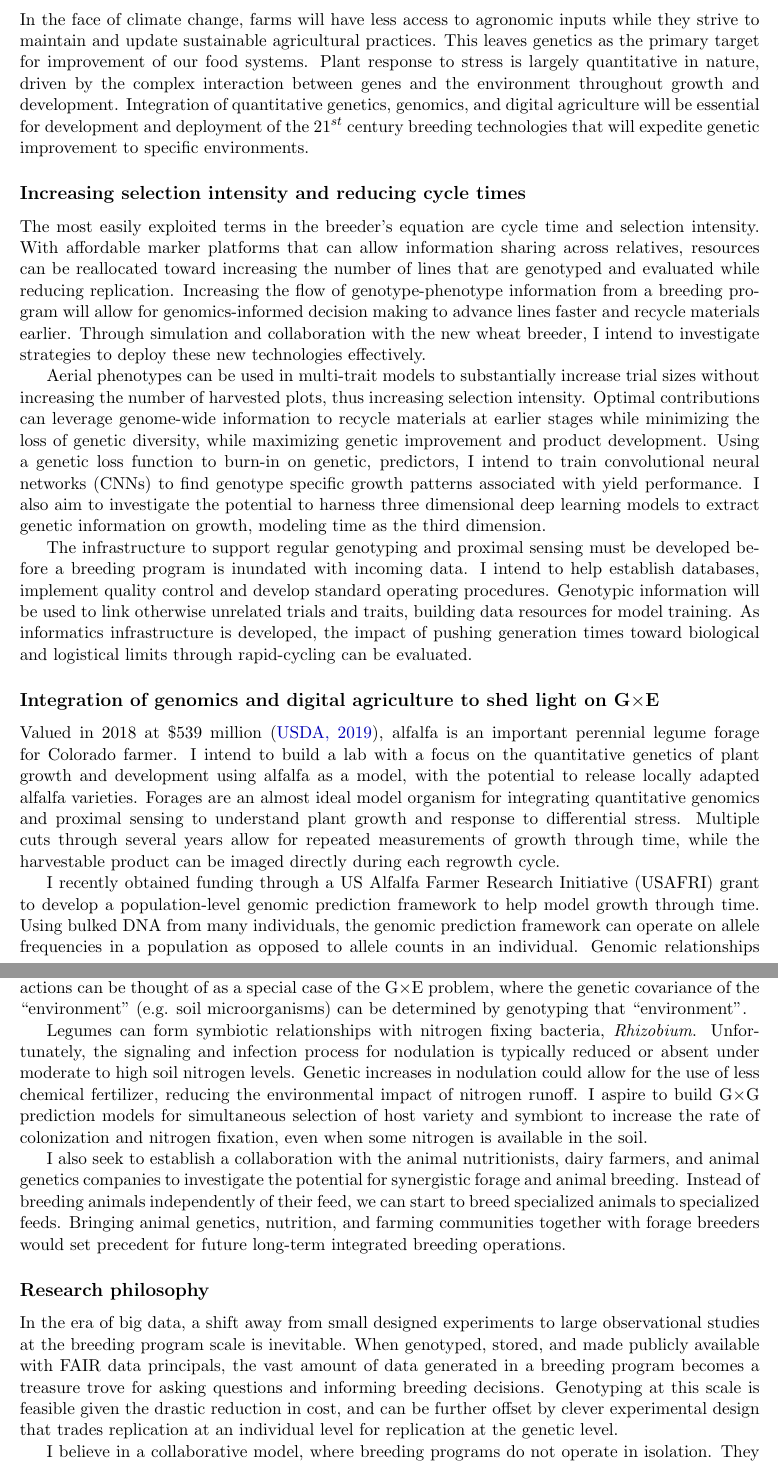
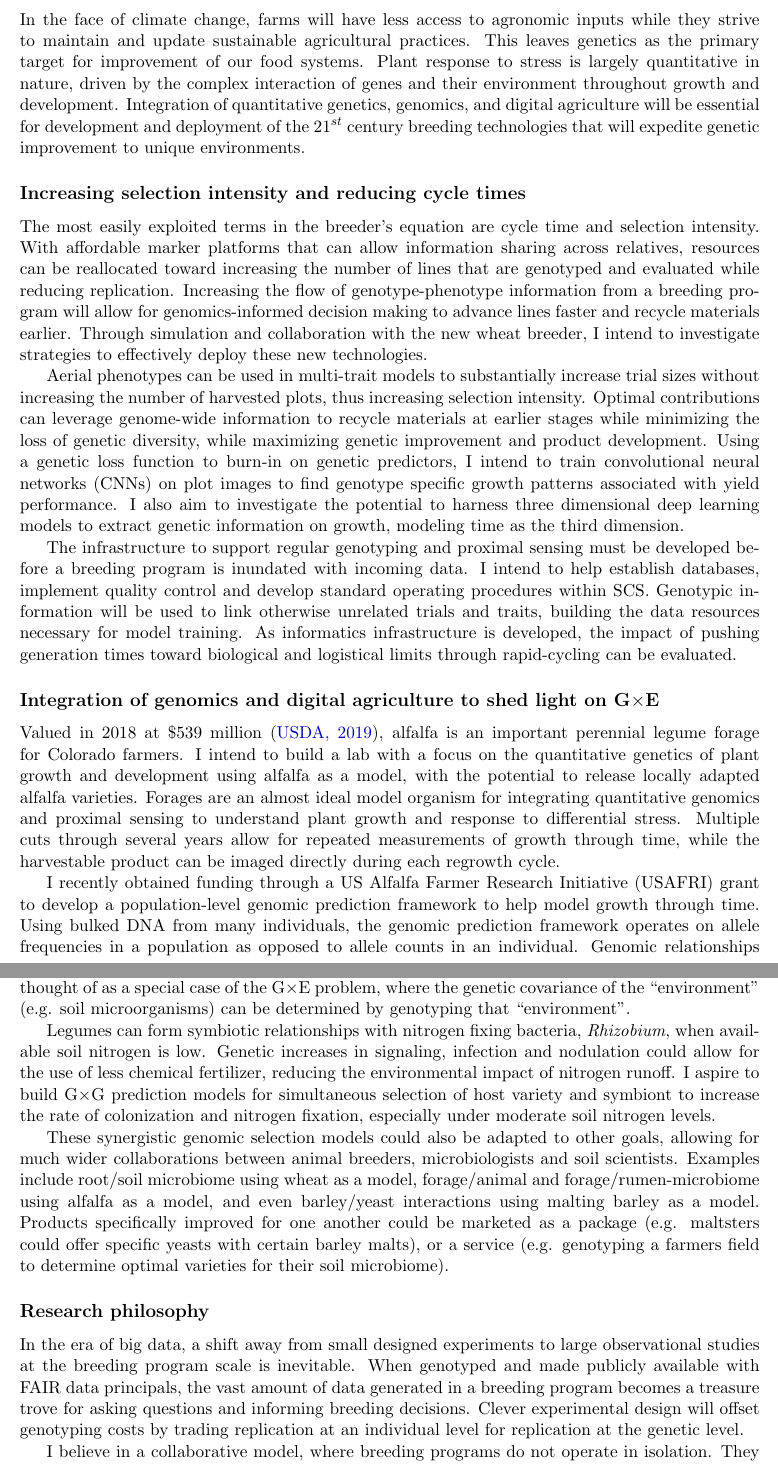
Before and after one commit to nsantantonio/ColoradoStateQG, a LaTeX document (SantantonioResearchStatement.tex): two parts of pages 1 and 2 of 2, joined at a grey line, cut so that both start at the same text. Compiled offline with pdfLaTeX.

Commit message:
final for submission

```diff
--- a/SantantonioResearchStatement.tex
+++ b/SantantonioResearchStatement.tex
@@ -48,31 +48,31 @@
 \section*{\centering Statement of Research}
 \begin{center} Nicholas Santantonio \end{center}
 
-\noindent In the face of climate change, farms will have less access to agronomic inputs while they strive to maintain and update sustainable agricultural practices. This leaves genetics as the primary target for improvement of our food systems. Plant response to stress is largely quantitative in nature, driven by the complex interaction between genes and the environment throughout growth and development. Integration of quantitative genetics, genomics, and digital agriculture will be essential for development and deployment of the $21^{st}$ century breeding technologies that will expedite genetic improvement to specific environments.
+\noindent In the face of climate change, farms will have less access to agronomic inputs while they strive to maintain and update sustainable agricultural practices. This leaves genetics as the primary target for improvement of our food systems. Plant response to stress is largely quantitative in nature, driven by the complex interaction of genes and their environment throughout growth and development. Integration of quantitative genetics, genomics, and digital agriculture will be essential for development and deployment of the $21^{st}$ century breeding technologies that will expedite genetic improvement to unique environments.
 
 \subsection*{Increasing selection intensity and reducing cycle times}
 
-The most easily exploited terms in the breeder's equation are cycle time and selection intensity. With affordable marker platforms that can allow information sharing across relatives, resources can be reallocated toward increasing the number of lines that are genotyped and evaluated while reducing replication. Increasing the flow of genotype-phenotype information from a breeding program will allow for genomics-informed decision making to advance lines faster and recycle materials earlier. Through simulation and collaboration with the new wheat breeder, I intend to investigate strategies to deploy these new technologies effectively.% in the wheat breeding program, other programs at CSU and around the globe.
+The most easily exploited terms in the breeder's equation are cycle time and selection intensity. With affordable marker platforms that can allow information sharing across relatives, resources can be reallocated toward increasing the number of lines that are genotyped and evaluated while reducing replication. Increasing the flow of genotype-phenotype information from a breeding program will allow for genomics-informed decision making to advance lines faster and recycle materials earlier. Through simulation and collaboration with the new wheat breeder, I intend to investigate strategies to effectively deploy these new technologies.% in the wheat breeding program, other programs at CSU and around the globe.
 
-Aerial phenotypes can be used in multi-trait models to substantially increase trial sizes without increasing the number of harvested plots, thus increasing selection intensity. Optimal contributions can leverage genome-wide information to recycle materials at earlier stages while minimizing the loss of genetic diversity, while  maximizing genetic improvement and product development. Using a genetic loss function to burn-in on genetic, predictors, I intend to train convolutional neural networks (CNNs) to find genotype specific growth patterns associated with yield performance. I also aim to investigate the potential to harness three dimensional deep learning models to extract genetic information on growth, modeling time as the third dimension.
+Aerial phenotypes can be used in multi-trait models to substantially increase trial sizes without increasing the number of harvested plots, thus increasing selection intensity. Optimal contributions can leverage genome-wide information to recycle materials at earlier stages while minimizing the loss of genetic diversity, while  maximizing genetic improvement and product development. Using a genetic loss function to burn-in on genetic predictors, I intend to train convolutional neural networks (CNNs) on plot images to find genotype specific growth patterns associated with yield performance. I also aim to investigate the potential to harness three dimensional deep learning models to extract genetic information on growth, modeling time as the third dimension.
 
 % I also intend to investigate use convolutional neural networks (CNNs) to extract more meaningful information from aerial plot images.
 % Combining these concepts with an economic selection index developed from commercial distributors (e.g. grain elevators) should maximize genetic improvement and product development.
 
 
-The infrastructure to support regular genotyping and proximal sensing must be developed before a breeding program is inundated with incoming data. I intend to help establish databases, implement quality control and develop standard operating procedures. Genotypic information will be used to link otherwise unrelated trials and traits, building data resources for model training. As informatics infrastructure is developed, the impact of pushing generation times toward biological and logistical limits through rapid-cycling can be evaluated.
+The infrastructure to support regular genotyping and proximal sensing must be developed before a breeding program is inundated with incoming data. I intend to help establish databases, implement quality control and develop standard operating procedures within SCS. Genotypic information will be used to link otherwise unrelated trials and traits, building the data resources necessary for model training. As informatics infrastructure is developed, the impact of pushing generation times toward biological and logistical limits through rapid-cycling can be evaluated.
 
 \subsection*{Integration of genomics and digital agriculture to shed light on \gxe}
 
 % Interest in sustainable agriculture has brought renewed attention to forage crops, which can increase soil nitrogen, sequester carbon and reduce weed populations.
 % These crops can also be adapted to marginal lands, leaving more flexibility for farmers and less competition with food crops.
 
-Valued in 2018 at \$539 million (\href{https://www.nass.usda.gov/Quick_Stats/Ag_Overview/stateOverview.php?state=COLORADO}{USDA, 2019}), alfalfa is an important perennial legume forage for Colorado farmer. I intend to build a lab with a focus on the quantitative genetics of plant growth and development using alfalfa as a model, with the potential to release locally adapted alfalfa varieties. Forages are an almost ideal model organism for integrating quantitative genomics and proximal sensing to understand plant growth and response to differential stress. Multiple cuts through several years allow for repeated measurements of growth through time, while the harvestable product can be imaged directly during each regrowth cycle.
+Valued in 2018 at \$539 million (\href{https://www.nass.usda.gov/Quick_Stats/Ag_Overview/stateOverview.php?state=COLORADO}{USDA, 2019}), alfalfa is an important perennial legume forage for Colorado farmers. I intend to build a lab with a focus on the quantitative genetics of plant growth and development using alfalfa as a model, with the potential to release locally adapted alfalfa varieties. Forages are an almost ideal model organism for integrating quantitative genomics and proximal sensing to understand plant growth and response to differential stress. Multiple cuts through several years allow for repeated measurements of growth through time, while the harvestable product can be imaged directly during each regrowth cycle.
 
 
 % Beneficial allele enrichment in alfalfa is arduous due to high inbreeding depression and the autotetraploid nature of the crop. As an obligate out-crosser, alfalfa must be bred on a population level, where varieties are released as synthetics to avoid inbreeding and exploit population-level heterosis. This has limited implementation of marker-based selection strategies because most methods are individual-based.
 
-I recently obtained funding through a US Alfalfa Farmer Research Initiative (USAFRI) grant to develop a population-level genomic prediction framework to help model growth through time. Using bulked DNA from many individuals, the genomic prediction framework can operate on allele frequencies in a population as opposed to allele counts in an individual. Genomic relationships between populations can then be used in longitudinal random regression models to build genotype specific growth curves. Moving forward, I want to evaluate how plasticity in growth and response to stress allows for stability or sensitivity to varying environments. This framework can also be used to track allele frequency changes through time, allowing for identification loci under natural selection for persistence to differential stress.% and appropriately reweighted in the prediction model.
+I recently obtained funding through a US Alfalfa Farmer Research Initiative (USAFRI) grant to develop a population-level genomic prediction framework to help model growth through time. Using bulked DNA from many individuals, the genomic prediction framework operates on allele frequencies in a population as opposed to allele counts in an individual. Genomic relationships between populations can then be used in longitudinal, random regression models to build genotype specific growth curves. Moving forward, I want to evaluate how plasticity in growth and response to stress allows for stability or sensitivity to varying environments. This framework can also be used to track allele frequency changes through time, allowing for identification of loci under natural selection for persistence to differential stress.% and appropriately reweighted in the prediction model.
 
 % This framework will allow for prediction of additive effects for genetic gain, as well as dominance effects to exploit population level heterosis.
 
@@ -81,15 +81,19 @@ New populations will be formed using mathematical optimization to determine opti
 
 \subsection*{Cropping systems integration}
 
-Crops are a single component of an agronomic ecological system, which also includes soil microorganisms, endophytes, the animals that feed on those crops and the microbiome of those animals. Other than host-pathogen interactions, little attention has been paid to genomic interactions between these organisms (i.e. \gxg), despite an overall notion that they are important. These interactions can be thought of as a special case of the \gxe\ problem, where the genetic covariance of the ``environment'' (e.g. soil microorganisms) can be determined by genotyping that ``environment''.
+Crops are a single component of a larger agro-ecological system, which includes soil microorganisms, endophytes, the animals that feed on those crops and the microbiome of those animals. Other than host-pathogen interactions, little attention has been paid to genomic interactions between these organisms (i.e. \gxg), despite an overall notion that they are important. These interactions can be thought of as a special case of the \gxe\ problem, where the genetic covariance of the ``environment'' (e.g. soil microorganisms) can be determined by genotyping that ``environment''.
 
-Legumes can form symbiotic relationships with nitrogen fixing bacteria, \emph{Rhizobium}. Unfortunately, the signaling and infection process for nodulation is typically reduced or absent under moderate to high soil nitrogen levels. Genetic increases in nodulation could allow for the use of less chemical fertilizer, reducing the environmental impact of nitrogen runoff. I aspire to build \gxg\ prediction models for simultaneous selection of host variety and symbiont to increase the rate of colonization and nitrogen fixation, even when some nitrogen is available in the soil.
+Legumes can form symbiotic relationships with nitrogen fixing bacteria, \emph{Rhizobium}, when available soil nitrogen is low. Genetic increases in signaling, infection and nodulation could allow for the use of less chemical fertilizer, reducing the environmental impact of nitrogen runoff. I aspire to build \gxg\ prediction models for simultaneous selection of host variety and symbiont to increase the rate of colonization and nitrogen fixation, especially under moderate soil nitrogen levels.
 
-I also seek to establish a collaboration with the animal nutritionists, dairy farmers, and animal genetics companies to investigate the potential for synergistic forage and animal breeding. Instead of breeding animals independently of their feed, we can start to breed specialized animals to specialized feeds. Bringing animal genetics, nutrition, and farming communities together with forage breeders would set precedent for future long-term integrated breeding operations.
+% I also seek to establish a collaboration with the animal nutritionists, dairy farmers, and animal genetics companies to investigate the potential for synergistic forage and animal breeding. Instead of breeding animals independently of their feed, we can start to breed specialized animals to specialized feeds. Bringing animal genetics, nutrition, and farming communities together with forage breeders would set precedent for future long-term integrated breeding operations.
+
+
+These synergistic genomic selection models could also be adapted to other goals, allowing for much wider collaborations between animal breeders, microbiologists and soil scientists. Examples include root/soil microbiome using wheat as a model, forage/animal and forage/rumen-microbiome using alfalfa as a model, and even barley/yeast interactions using malting barley as a model. Products specifically improved for one another could be marketed as a package (e.g. maltsters could offer specific yeasts with certain barley malts), or a service (e.g. genotyping a farmers field to determine optimal varieties for their soil microbiome). %Synergistic improvement of an integrated cropping system is just becoming feasible due to cost-effective genotyping platforms, and could change the way we breed within our food systems.
+
 
 \subsection*{Research philosophy}
 
-In the era of big data, a shift away from small designed experiments to large observational studies at the breeding program scale is inevitable. When genotyped, stored, and made publicly available with FAIR data principals, the vast amount of data generated in a breeding program becomes a treasure trove for asking questions and informing breeding decisions. Genotyping at this scale is feasible given the drastic reduction in cost, and can be further offset by clever experimental design that trades replication at an individual level for replication at the genetic level.
+In the era of big data, a shift away from small designed experiments to large observational studies at the breeding program scale is inevitable. When genotyped and made publicly available with FAIR data principals, the vast amount of data generated in a breeding program becomes a treasure trove for asking questions and informing breeding decisions. Clever experimental design will offset genotyping costs by trading replication at an individual level for replication at the genetic level.
 
 I believe in a collaborative model, where breeding programs do not operate in isolation. They share germplasm, resources, expertise, and most importantly, ideas. I intend to contribute to the collaborative effort at CSU and across the globe to build the foundational capabilities needed to deploy the latest technology for variety development. As climate change progresses, heat, drought, intense storms and hard frosts will be the new norm, and we must work together to help defend our food security through accelerated genetic improvement.
 
```
Also changed, not shown: SantantonioContributionToDiversityEquityInclusion.tex (+5 -4 lines), SantantonioTeachingStatement.tex (+9 -5 lines), SantantonioContributionToDiversityEquityInclusion.pdf, SantantonioResearchStatement.pdf (added), SantantonioTeachingStatement.pdf, 1 other file.
